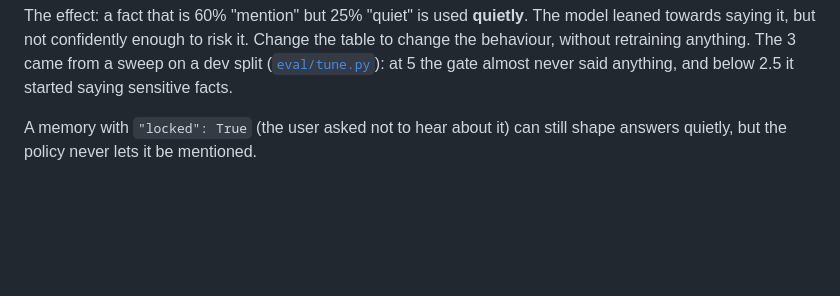
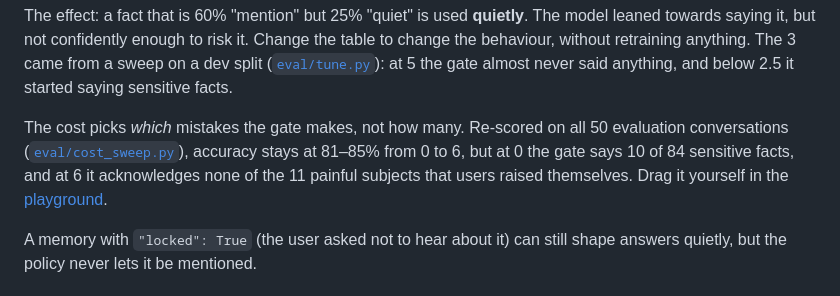
Before and after one commit to Insomniac-Coder33/tact, a Markdown page: patterns/memory_gate/README.md, the part around the change. Rendered like a GitHub page; blank space fills up the shorter version.

```diff
--- a/patterns/memory_gate/README.md
+++ b/patterns/memory_gate/README.md
@@ -72,6 +72,12 @@ leaned towards saying it, but not confidently enough to risk it. Change the tabl
 the behaviour, without retraining anything. The 3 came from a sweep on a dev split
 ([`eval/tune.py`](../../eval/tune.py)): at 5 the gate almost never said anything, and below
 2.5 it started saying sensitive facts.
+
+The cost picks *which* mistakes the gate makes, not how many. Re-scored on all 50 evaluation
+conversations ([`eval/cost_sweep.py`](../../eval/cost_sweep.py)), accuracy stays at 81–85% from
+0 to 6, but at 0 the gate says 10 of 84 sensitive facts, and at 6 it acknowledges none of the 11
+painful subjects that users raised themselves. Drag it yourself in the
+[playground](https://insomniac-coder33.github.io/tact/).
 
 A memory with `"locked": True` (the user asked not to hear about it) can still shape answers
 quietly, but the policy never lets it be mentioned.
```
Also changed, not shown: README.md (+49 -44 lines).
